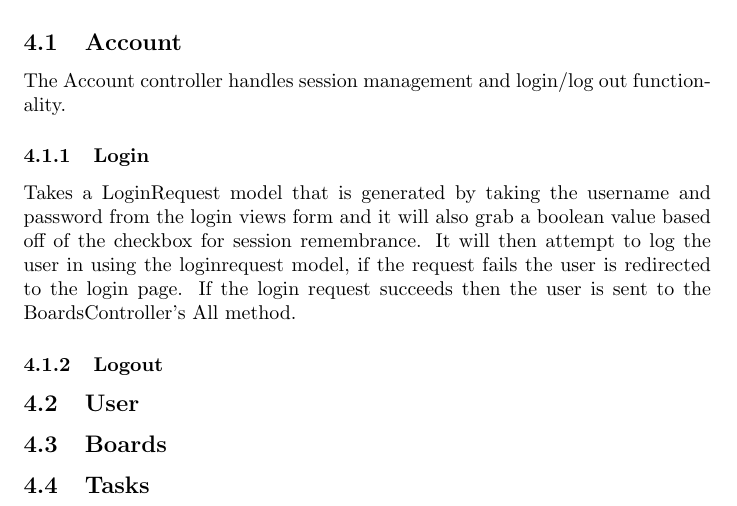
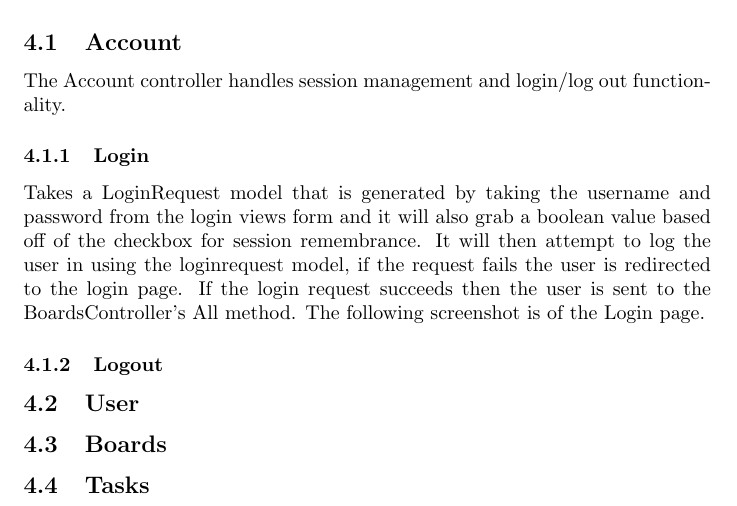
Before and after one commit to s-mil/Mumba, a LaTeX document (Documentation/Report/Report.tex): part of page 4 of 5, cut so that both start at the same text. Compiled offline with pdfLaTeX.

Commit message:
Login method

```diff
--- a/Documentation/Report/Report.tex
+++ b/Documentation/Report/Report.tex
@@ -133,7 +133,7 @@ Invalid calls will result in a error page being displayed, and in order to view
 The Account controller handles session management and login/log out functionality.
 
 \subsubsection{Login}
-Takes a LoginRequest model that is generated by taking the username and password from the login views form and it will also grab a boolean value based off of the checkbox for session remembrance. It will then attempt to log the user in using the loginrequest model, if the request fails the user is redirected to the login page. If the login request succeeds then the user is sent to the BoardsController's All method.
+Takes a LoginRequest model that is generated by taking the username and password from the login views form and it will also grab a boolean value based off of the checkbox for session remembrance. It will then attempt to log the user in using the loginrequest model, if the request fails the user is redirected to the login page. If the login request succeeds then the user is sent to the BoardsController's All method. The following screenshot is of the Login page.
 
 
 
```
